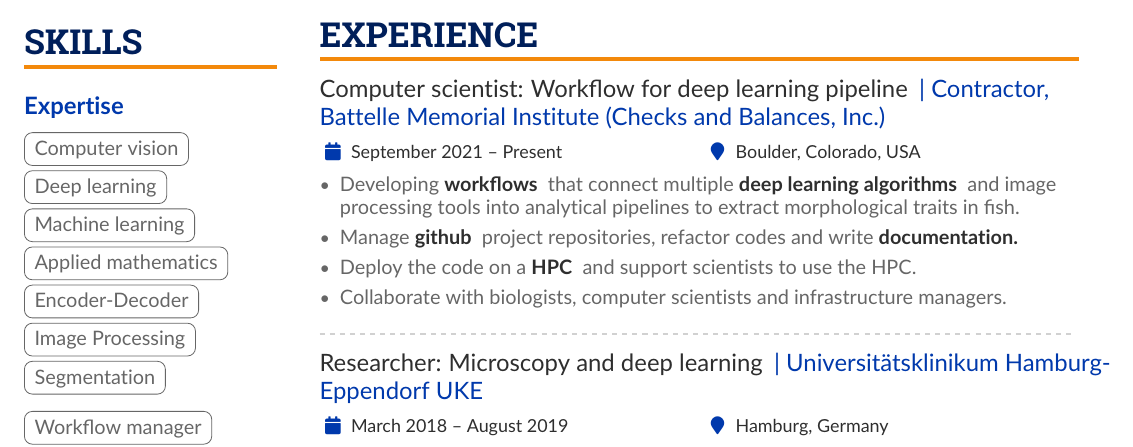
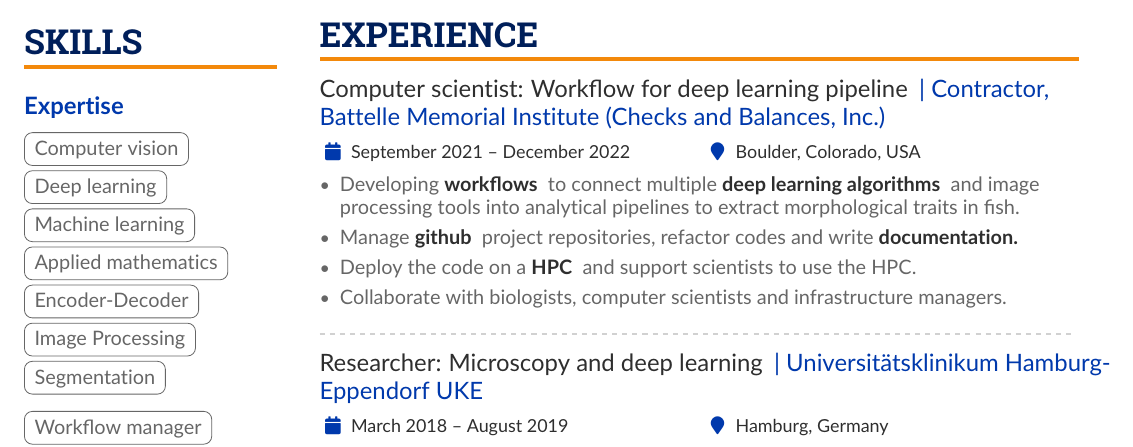
Before and after one commit to thibaulttabarin/AltaCV-Thibault, a LaTeX CV (main.tex): part of the page, cut so that both start at the same text. Compiled offline with pdfLaTeX.

Commit message:
Updates from Overleaf

```diff
--- a/main.tex
+++ b/main.tex
@@ -283,9 +283,9 @@
 
         % ----- EXPERIENCE -----
         \cvsection{Experience}
-            \cvevent{Computer scientist: Workflow for deep learning pipeline }{| Contractor, Battelle Memorial Institute (Checks and Balances, Inc.) }{September 2021 -- Present}{Boulder, Colorado, USA}
+            \cvevent{Computer scientist: Workflow for deep learning pipeline }{| Contractor, Battelle Memorial Institute (Checks and Balances, Inc.) }{September 2021 -- December 2022}{Boulder, Colorado, USA}
             \begin{itemize}
-                \item Developing \highlight{workflows} that connect multiple \highlight{deep learning algorithms} and image processing tools into analytical pipelines to extract morphological traits in fish.
+                \item Developing \highlight{workflows} to connect multiple \highlight{deep learning algorithms} and image processing tools into analytical pipelines to extract morphological traits in fish.
                 \item Manage \highlight{github} project repositories, refactor codes and write \highlight{documentation.}
                 \item Deploy the code on a \highlight{HPC} and support scientists to use the HPC.
                 \item Collaborate with biologists, computer scientists and infrastructure managers.
```
